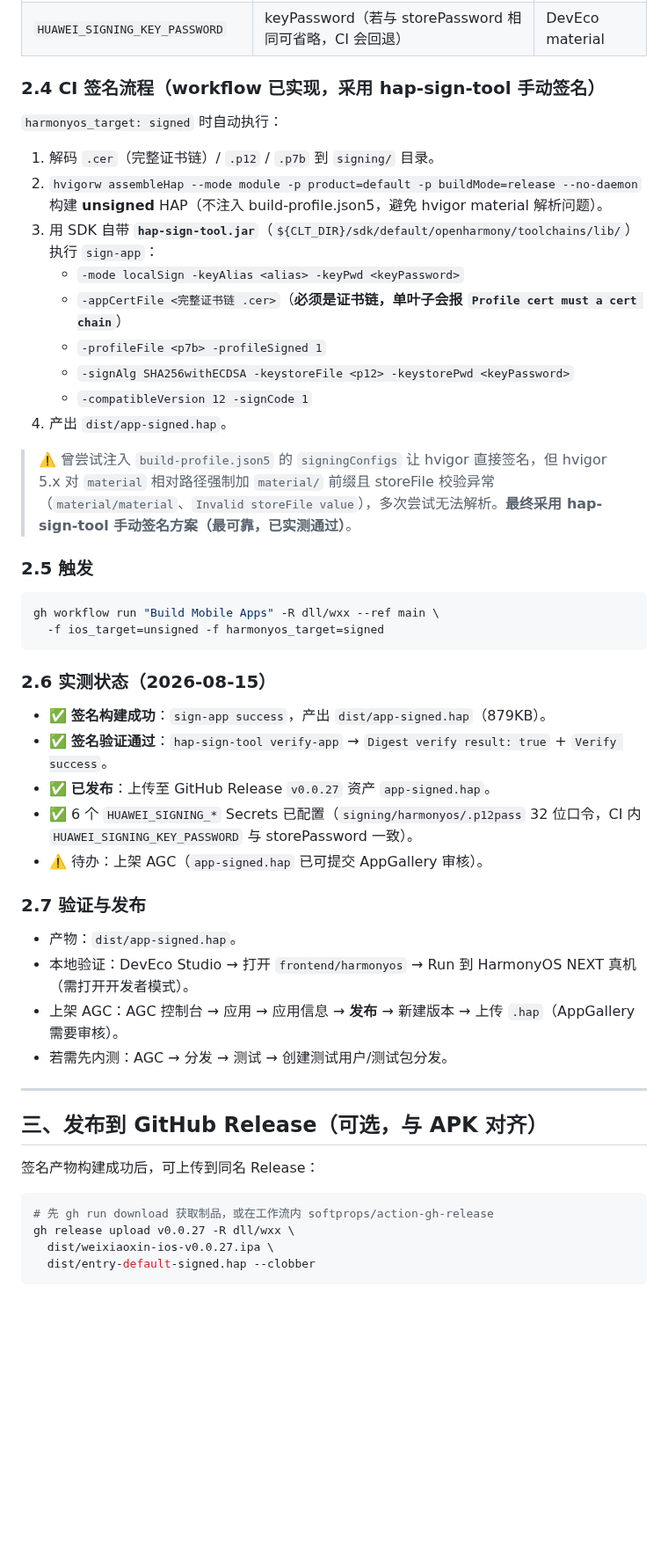
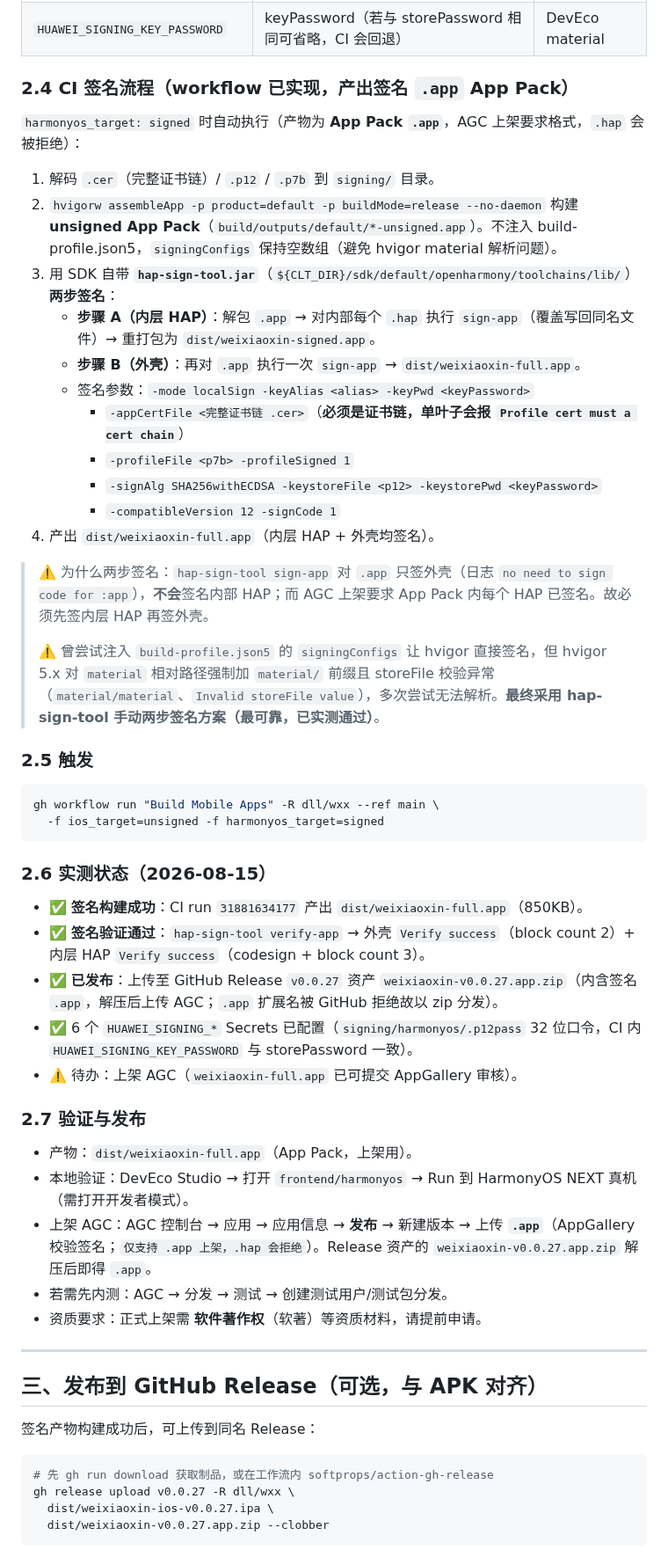
Before and after one commit to dll/wxx, a Markdown page: docs/移动应用构建与发布v1.md, the part around one of its changes. Shown at 88% size. GitHub-like rendering; blank space fills up the shorter version.

Commit message:
docs: 记录鸿蒙签名 .app（App Pack）上架流程与实测
- 2.4 改为两步签名（内层 HAP + 外壳），解释为何 sign-app 需两步
- 2.6 记录 CI run 31881634177 实测结果
- 2.7 明确上架必须 .app，附软著资质要求
- Release 资产改为 weixiaoxin-v0.0.27.app.zip（GitHub 禁 .app 扩展名）

````diff
--- a/docs/移动应用构建与发布v1.md
+++ b/docs/移动应用构建与发布v1.md
@@ -119,20 +119,24 @@ gh workflow run "Build Mobile Apps" -R dll/wxx --ref main \
 | `HUAWEI_SIGNING_KEY_ALIAS` | keyAlias（如 `debug` / `wxx`） | DevEco material |
 | `HUAWEI_SIGNING_KEY_PASSWORD` | keyPassword（若与 storePassword 相同可省略，CI 会回退） | DevEco material |
 
-### 2.4 CI 签名流程（workflow 已实现，采用 hap-sign-tool 手动签名）
+### 2.4 CI 签名流程（workflow 已实现，产出签名 `.app` App Pack）
 
-`harmonyos_target: signed` 时自动执行：
+`harmonyos_target: signed` 时自动执行（产物为 **App Pack `.app`**，AGC 上架要求格式，`.hap` 会被拒绝）：
 1. 解码 `.cer`（完整证书链）/ `.p12` / `.p7b` 到 `signing/` 目录。
-2. `hvigorw assembleHap --mode module -p product=default -p buildMode=release --no-daemon` 构建 **unsigned** HAP（不注入 build-profile.json5，避免 hvigor material 解析问题）。
-3. 用 SDK 自带 **`hap-sign-tool.jar`**（`${CLT_DIR}/sdk/default/openharmony/toolchains/lib/`）执行 `sign-app`：
-   - `-mode localSign -keyAlias <alias> -keyPwd <keyPassword>`
-   - `-appCertFile <完整证书链 .cer>`（**必须是证书链，单叶子会报 `Profile cert must a cert chain`**）
-   - `-profileFile <p7b> -profileSigned 1`
-   - `-signAlg SHA256withECDSA -keystoreFile <p12> -keystorePwd <keyPassword>`
-   - `-compatibleVersion 12 -signCode 1`
-4. 产出 `dist/app-signed.hap`。
+2. `hvigorw assembleApp -p product=default -p buildMode=release --no-daemon` 构建 **unsigned App Pack**（`build/outputs/default/*-unsigned.app`）。不注入 build-profile.json5，`signingConfigs` 保持空数组（避免 hvigor material 解析问题）。
+3. 用 SDK 自带 **`hap-sign-tool.jar`**（`${CLT_DIR}/sdk/default/openharmony/toolchains/lib/`）**两步签名**：
+   - **步骤 A（内层 HAP）**：解包 `.app` → 对内部每个 `.hap` 执行 `sign-app`（覆盖写回同名文件）→ 重打包为 `dist/weixiaoxin-signed.app`。
+   - **步骤 B（外壳）**：再对 `.app` 执行一次 `sign-app` → `dist/weixiaoxin-full.app`。
+   - 签名参数：`-mode localSign -keyAlias <alias> -keyPwd <keyPassword>`
+     - `-appCertFile <完整证书链 .cer>`（**必须是证书链，单叶子会报 `Profile cert must a cert chain`**）
+     - `-profileFile <p7b> -profileSigned 1`
+     - `-signAlg SHA256withECDSA -keystoreFile <p12> -keystorePwd <keyPassword>`
+     - `-compatibleVersion 12 -signCode 1`
+4. 产出 `dist/weixiaoxin-full.app`（内层 HAP + 外壳均签名）。
 
-> ⚠️ 曾尝试注入 `build-profile.json5` 的 `signingConfigs` 让 hvigor 直接签名，但 hvigor 5.x 对 `material` 相对路径强制加 `material/` 前缀且 storeFile 校验异常（`material/material`、`Invalid storeFile value`），多次尝试无法解析。**最终采用 hap-sign-tool 手动签名方案（最可靠，已实测通过）**。
+> ⚠️ 为什么两步签名：`hap-sign-tool sign-app` 对 `.app` 只签外壳（日志 `no need to sign code for :app`），**不会**签名内部 HAP；而 AGC 上架要求 App Pack 内每个 HAP 已签名。故必须先签内层 HAP 再签外壳。
+>
+> ⚠️ 曾尝试注入 `build-profile.json5` 的 `signingConfigs` 让 hvigor 直接签名，但 hvigor 5.x 对 `material` 相对路径强制加 `material/` 前缀且 storeFile 校验异常（`material/material`、`Invalid storeFile value`），多次尝试无法解析。**最终采用 hap-sign-tool 手动两步签名方案（最可靠，已实测通过）**。
 
 ### 2.5 触发
 
@@ -143,18 +147,19 @@ gh workflow run "Build Mobile Apps" -R dll/wxx --ref main \
 
 ### 2.6 实测状态（2026-08-15）
 
-- ✅ **签名构建成功**：`sign-app success`，产出 `dist/app-signed.hap`（879KB）。
-- ✅ **签名验证通过**：`hap-sign-tool verify-app` → `Digest verify result: true` + `Verify success`。
-- ✅ **已发布**：上传至 GitHub Release `v0.0.27` 资产 `app-signed.hap`。
+- ✅ **签名构建成功**：CI run `31881634177` 产出 `dist/weixiaoxin-full.app`（850KB）。
+- ✅ **签名验证通过**：`hap-sign-tool verify-app` → 外壳 `Verify success`（block count 2）+ 内层 HAP `Verify success`（codesign + block count 3）。
+- ✅ **已发布**：上传至 GitHub Release `v0.0.27` 资产 `weixiaoxin-v0.0.27.app.zip`（内含签名 `.app`，解压后上传 AGC；`.app` 扩展名被 GitHub 拒绝故以 zip 分发）。
 - ✅ 6 个 `HUAWEI_SIGNING_*` Secrets 已配置（`signing/harmonyos/.p12pass` 32 位口令，CI 内 `HUAWEI_SIGNING_KEY_PASSWORD` 与 storePassword 一致）。
-- ⚠️ 待办：上架 AGC（`app-signed.hap` 已可提交 AppGallery 审核）。
+- ⚠️ 待办：上架 AGC（`weixiaoxin-full.app` 已可提交 AppGallery 审核）。
 
 ### 2.7 验证与发布
 
-- 产物：`dist/app-signed.hap`。
+- 产物：`dist/weixiaoxin-full.app`（App Pack，上架用）。
 - 本地验证：DevEco Studio → 打开 `frontend/harmonyos` → Run 到 HarmonyOS NEXT 真机（需打开开发者模式）。
-- 上架 AGC：AGC 控制台 → 应用 → 应用信息 → **发布** → 新建版本 → 上传 `.hap`（AppGallery 需要审核）。
+- 上架 AGC：AGC 控制台 → 应用 → 应用信息 → **发布** → 新建版本 → 上传 **`.app`**（AppGallery 校验签名；`仅支持 .app 上架，.hap 会拒绝`）。Release 资产的 `weixiaoxin-v0.0.27.app.zip` 解压后即得 `.app`。
 - 若需先内测：AGC → 分发 → 测试 → 创建测试用户/测试包分发。
+- 资质要求：正式上架需 **软件著作权**（软著）等资质材料，请提前申请。
 
 ---
 
@@ -166,6 +171,6 @@ gh workflow run "Build Mobile Apps" -R dll/wxx --ref main \
 # 先 gh run download 获取制品，或在工作流内 softprops/action-gh-release
 gh release upload v0.0.27 -R dll/wxx \
   dist/weixiaoxin-ios-v0.0.27.ipa \
-  dist/entry-default-signed.hap --clobber
+  dist/weixiaoxin-v0.0.27.app.zip --clobber
 ```
 
````
Also changed, not shown: other parts of docs/移动应用构建与发布v1.md (+7 -5 lines).
